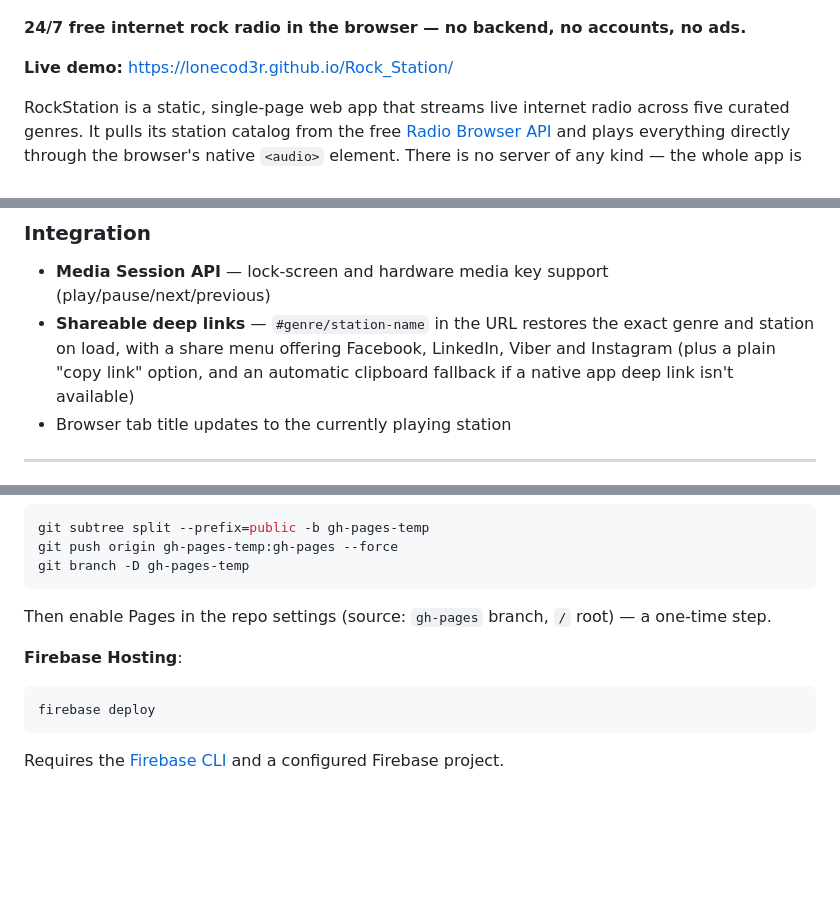
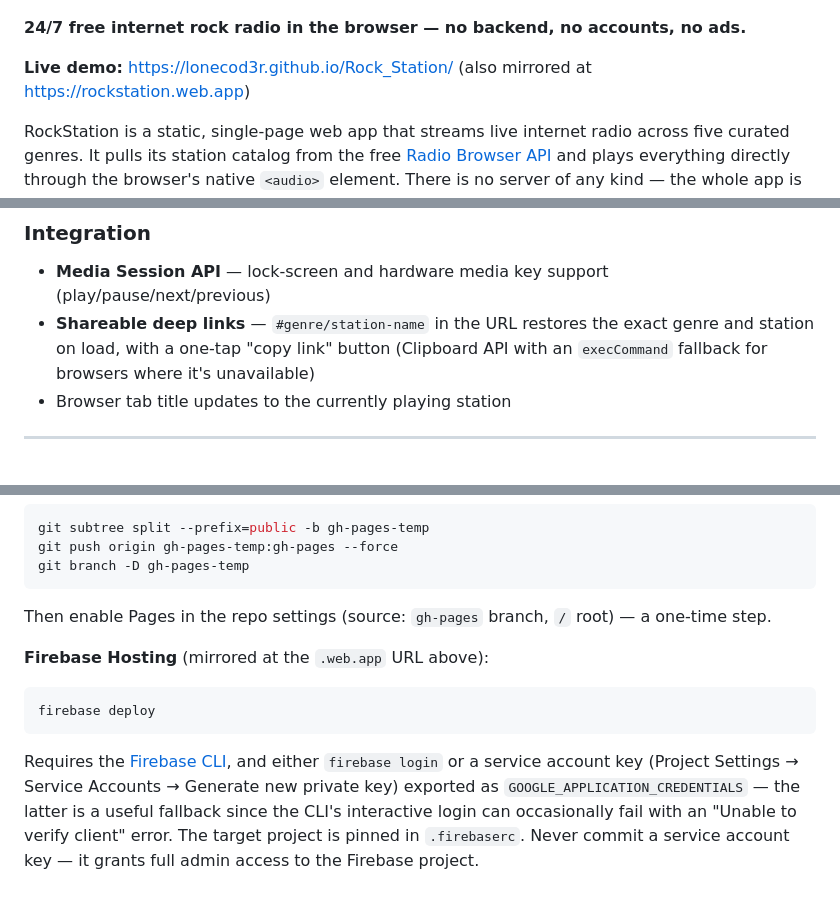
Before and after one commit to LoneCod3r/Rock_Station, a Markdown page: README.md, 3 parts joined by grey strips. GitHub-like rendering; blank space fills up the shorter version.

Commit message:
Bring README up to date with the simplified share button and hosting
Reflects the copy-link-only share action (the multi-platform menu
was reverted), lists both live URLs, and documents the service
account fallback for firebase deploy.

````diff
--- a/README.md
+++ b/README.md
@@ -4,7 +4,7 @@
 
 **24/7 free internet rock radio in the browser — no backend, no accounts, no ads.**
 
-**Live demo:** https://lonecod3r.github.io/Rock_Station/
+**Live demo:** https://lonecod3r.github.io/Rock_Station/ (also mirrored at https://rockstation.web.app)
 
 RockStation is a static, single-page web app that streams live internet radio across five curated genres. It pulls its station catalog from the free [Radio Browser API](https://api.radio-browser.info) and plays everything directly through the browser's native `<audio>` element. There is no server of any kind — the whole app is HTML, CSS and vanilla JavaScript, deployable to any static host.
 
@@ -39,7 +39,7 @@ RockStation is a static, single-page web app that streams live internet radio ac
 
 ### Integration
 - **Media Session API** — lock-screen and hardware media key support (play/pause/next/previous)
-- **Shareable deep links** — `#genre/station-name` in the URL restores the exact genre and station on load, with a share menu offering Facebook, LinkedIn, Viber and Instagram (plus a plain "copy link" option, and an automatic clipboard fallback if a native app deep link isn't available)
+- **Shareable deep links** — `#genre/station-name` in the URL restores the exact genre and station on load, with a one-tap "copy link" button (Clipboard API with an `execCommand` fallback for browsers where it's unavailable)
 - Browser tab title updates to the currently playing station
 
 ---
@@ -92,10 +93,10 @@ git branch -D gh-pages-temp
 
 Then enable Pages in the repo settings (source: `gh-pages` branch, `/` root) — a one-time step.
 
-**Firebase Hosting**:
+**Firebase Hosting** (mirrored at the `.web.app` URL above):
 
 ```bash
 firebase deploy
 ```
 
-Requires the [Firebase CLI](https://firebase.google.com/docs/cli) and a configured Firebase project.
+Requires the [Firebase CLI](https://firebase.google.com/docs/cli), and either `firebase login` or a service account key (Project Settings → Service Accounts → Generate new private key) exported as `GOOGLE_APPLICATION_CREDENTIALS` — the latter is a useful fallback since the CLI's interactive login can occasionally fail with an "Unable to verify client" error. The target project is pinned in `.firebaserc`. Never commit a service account key — it grants full admin access to the Firebase project.
````
Also changed, not shown: other parts of README.md (+1 -0 lines).
